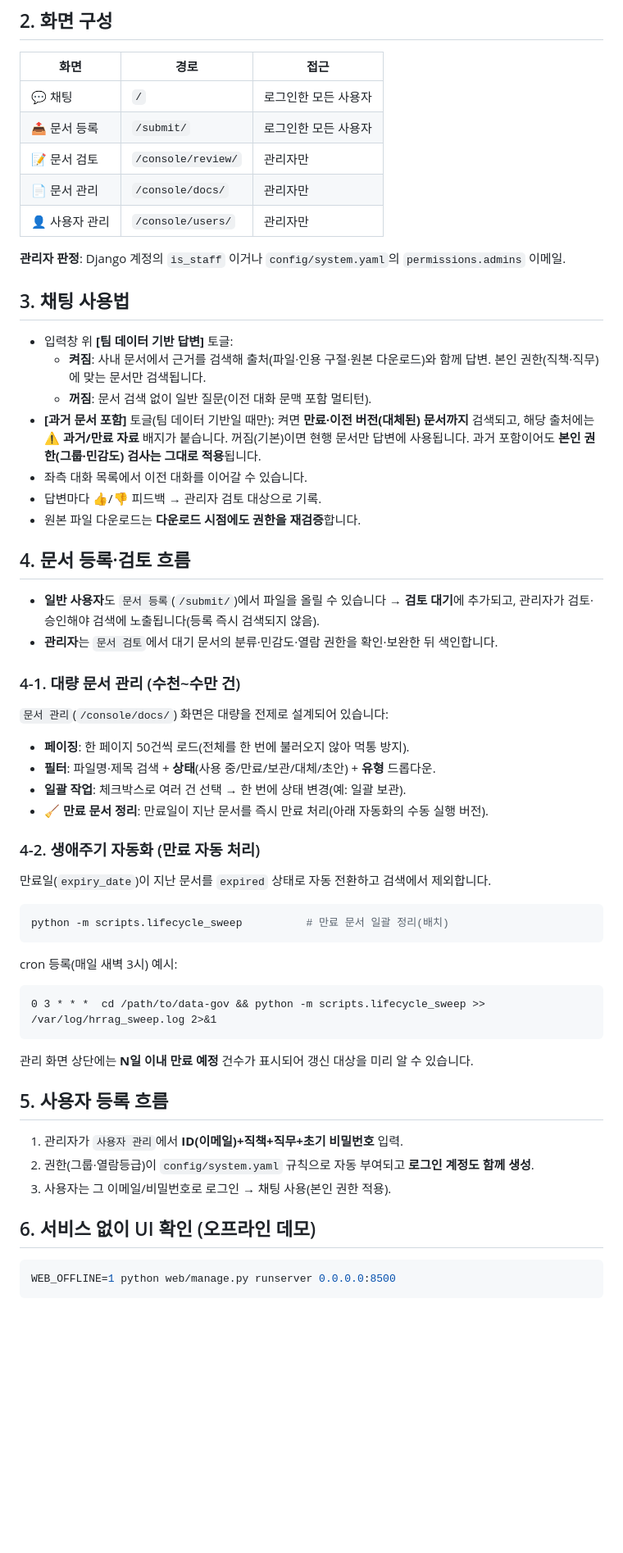
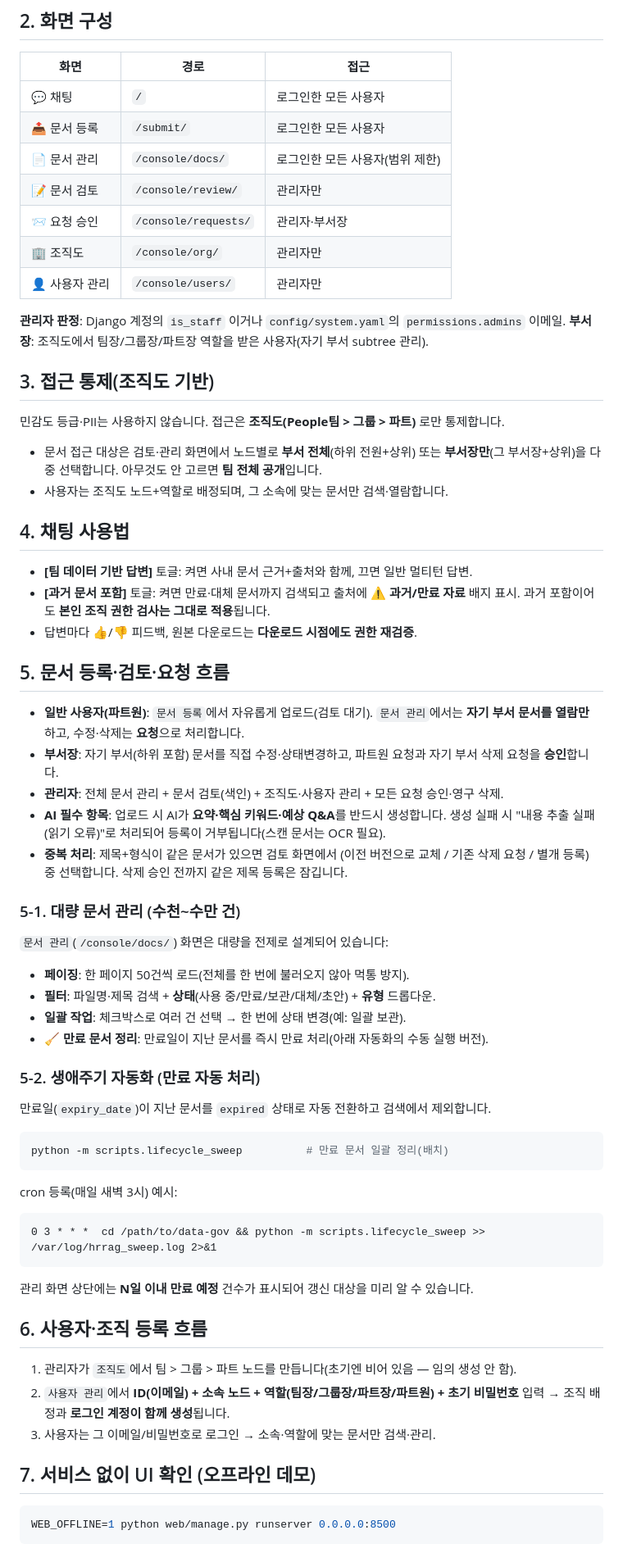
Before and after one commit to gytmd987/data-gov, a Markdown page: docs/장고_실행.md, the part around one of its changes. Shown at 82% size. Drawn GitHub-style; blank space fills up the shorter version.

Commit message:
docs: update 장고_실행 guide for org-chart access, requests, AI-mandatory
Rewrite screen table (org chart, requests, dept-head scope), replace the
sensitivity/group model with the org-chart access section, and document the
register/review/request flow, AI-mandatory read-error, and duplicate handling.

Co-Authored-By: Claude Fable 5 <noreply@anthropic.com>
Claude-Session: https://claude.ai/code/session_012ekRyPaQgJuFAqT6x749Y8

````diff
--- a/docs/장고_실행.md
+++ b/docs/장고_실행.md
@@ -23,32 +23,41 @@ python web/manage.py runserver 0.0.0.0:8500
 |---|---|---|
 | 💬 채팅 | `/` | 로그인한 모든 사용자 |
 | 📤 문서 등록 | `/submit/` | 로그인한 모든 사용자 |
+| 📄 문서 관리 | `/console/docs/` | 로그인한 모든 사용자(범위 제한) |
 | 📝 문서 검토 | `/console/review/` | 관리자만 |
-| 📄 문서 관리 | `/console/docs/` | 관리자만 |
+| 📨 요청 승인 | `/console/requests/` | 관리자·부서장 |
+| 🏢 조직도 | `/console/org/` | 관리자만 |
 | 👤 사용자 관리 | `/console/users/` | 관리자만 |
 
 **관리자 판정**: Django 계정의 `is_staff` 이거나 `config/system.yaml`의 `permissions.admins` 이메일.
+**부서장**: 조직도에서 팀장/그룹장/파트장 역할을 받은 사용자(자기 부서 subtree 관리).
 
-## 3. 채팅 사용법
+## 3. 접근 통제(조직도 기반)
 
-- 입력창 위 **[팀 데이터 기반 답변]** 토글:
-  - **켜짐**: 사내 문서에서 근거를 검색해 출처(파일·인용 구절·원본 다운로드)와 함께 답변.
-    본인 권한(직책·직무)에 맞는 문서만 검색됩니다.
-  - **꺼짐**: 문서 검색 없이 일반 질문(이전 대화 문맥 포함 멀티턴).
-- **[과거 문서 포함]** 토글(팀 데이터 기반일 때만): 켜면 **만료·이전 버전(대체된) 문서까지** 검색되고,
-  해당 출처에는 **⚠️ 과거/만료 자료** 배지가 붙습니다. 꺼짐(기본)이면 현행 문서만 답변에 사용됩니다.
-  과거 포함이어도 **본인 권한(그룹·민감도) 검사는 그대로 적용**됩니다.
-- 좌측 대화 목록에서 이전 대화를 이어갈 수 있습니다.
-- 답변마다 👍/👎 피드백 → 관리자 검토 대상으로 기록.
-- 원본 파일 다운로드는 **다운로드 시점에도 권한을 재검증**합니다.
+민감도 등급·PII는 사용하지 않습니다. 접근은 **조직도(People팀 > 그룹 > 파트)** 로만 통제합니다.
+- 문서 접근 대상은 검토·관리 화면에서 노드별로 **부서 전체**(하위 전원+상위) 또는 **부서장만**(그 부서장+상위)을
+  다중 선택합니다. 아무것도 안 고르면 **팀 전체 공개**입니다.
+- 사용자는 조직도 노드+역할로 배정되며, 그 소속에 맞는 문서만 검색·열람합니다.
 
-## 4. 문서 등록·검토 흐름
+## 4. 채팅 사용법
 
-- **일반 사용자**도 `문서 등록`(`/submit/`)에서 파일을 올릴 수 있습니다 → **검토 대기**에 추가되고,
-  관리자가 검토·승인해야 검색에 노출됩니다(등록 즉시 검색되지 않음).
-- **관리자**는 `문서 검토`에서 대기 문서의 분류·민감도·열람 권한을 확인·보완한 뒤 색인합니다.
+- **[팀 데이터 기반 답변]** 토글: 켜면 사내 문서 근거+출처와 함께, 끄면 일반 멀티턴 답변.
+- **[과거 문서 포함]** 토글: 켜면 만료·대체 문서까지 검색되고 출처에 **⚠️ 과거/만료 자료** 배지 표시.
+  과거 포함이어도 **본인 조직 권한 검사는 그대로 적용**됩니다.
+- 답변마다 👍/👎 피드백, 원본 다운로드는 **다운로드 시점에도 권한 재검증**.
 
-### 4-1. 대량 문서 관리 (수천~수만 건)
+## 5. 문서 등록·검토·요청 흐름
+
+- **일반 사용자(파트원)**: `문서 등록`에서 자유롭게 업로드(검토 대기). `문서 관리`에서는 **자기 부서 문서를
+  열람만** 하고, 수정·삭제는 **요청**으로 처리합니다.
+- **부서장**: 자기 부서(하위 포함) 문서를 직접 수정·상태변경하고, 파트원 요청과 자기 부서 삭제 요청을 **승인**합니다.
+- **관리자**: 전체 문서 관리 + 문서 검토(색인) + 조직도·사용자 관리 + 모든 요청 승인·영구 삭제.
+- **AI 필수 항목**: 업로드 시 AI가 **요약·핵심 키워드·예상 Q&A**를 반드시 생성합니다. 생성 실패 시
+  "내용 추출 실패(읽기 오류)"로 처리되어 등록이 거부됩니다(스캔 문서는 OCR 필요).
+- **중복 처리**: 제목+형식이 같은 문서가 있으면 검토 화면에서 (이전 버전으로 교체 / 기존 삭제 요청 /
+  별개 등록) 중 선택합니다. 삭제 승인 전까지 같은 제목 등록은 잠깁니다.
+
+### 5-1. 대량 문서 관리 (수천~수만 건)
 
 `문서 관리`(`/console/docs/`) 화면은 대량을 전제로 설계되어 있습니다:
 
@@ -57,7 +66,7 @@ python web/manage.py runserver 0.0.0.0:8500
 - **일괄 작업**: 체크박스로 여러 건 선택 → 한 번에 상태 변경(예: 일괄 보관).
 - **🧹 만료 문서 정리**: 만료일이 지난 문서를 즉시 만료 처리(아래 자동화의 수동 실행 버전).
 
-### 4-2. 생애주기 자동화 (만료 자동 처리)
+### 5-2. 생애주기 자동화 (만료 자동 처리)
 
 만료일(`expiry_date`)이 지난 문서를 `expired` 상태로 자동 전환하고 검색에서 제외합니다.
 
@@ -73,13 +82,14 @@ cron 등록(매일 새벽 3시) 예시:
 
 관리 화면 상단에는 **N일 이내 만료 예정** 건수가 표시되어 갱신 대상을 미리 알 수 있습니다.
 
-## 5. 사용자 등록 흐름
+## 6. 사용자·조직 등록 흐름
 
-1. 관리자가 `사용자 관리`에서 **ID(이메일)+직책+직무+초기 비밀번호** 입력.
-2. 권한(그룹·열람등급)이 `config/system.yaml` 규칙으로 자동 부여되고 **로그인 계정도 함께 생성**.
-3. 사용자는 그 이메일/비밀번호로 로그인 → 채팅 사용(본인 권한 적용).
+1. 관리자가 `조직도`에서 팀 > 그룹 > 파트 노드를 만듭니다(초기엔 비어 있음 — 임의 생성 안 함).
+2. `사용자 관리`에서 **ID(이메일) + 소속 노드 + 역할(팀장/그룹장/파트장/파트원) + 초기 비밀번호** 입력 →
+   조직 배정과 **로그인 계정이 함께 생성**됩니다.
+3. 사용자는 그 이메일/비밀번호로 로그인 → 소속·역할에 맞는 문서만 검색·관리.
 
-## 6. 서비스 없이 UI 확인 (오프라인 데모)
+## 7. 서비스 없이 UI 확인 (오프라인 데모)
 
 ```bash
 WEB_OFFLINE=1 python web/manage.py runserver 0.0.0.0:8500
````
Also changed, not shown: other parts of docs/장고_실행.md (+2 -2 lines).
